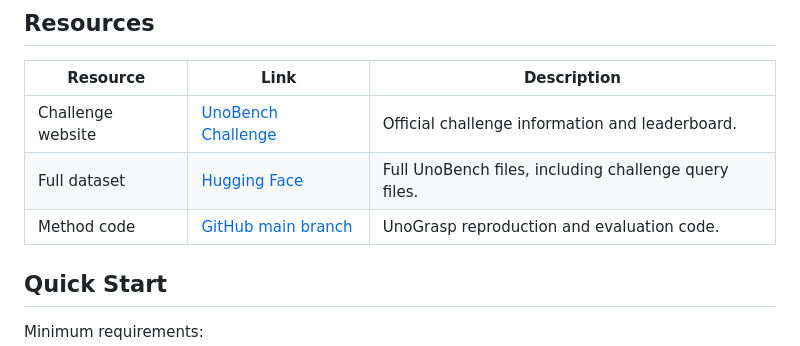
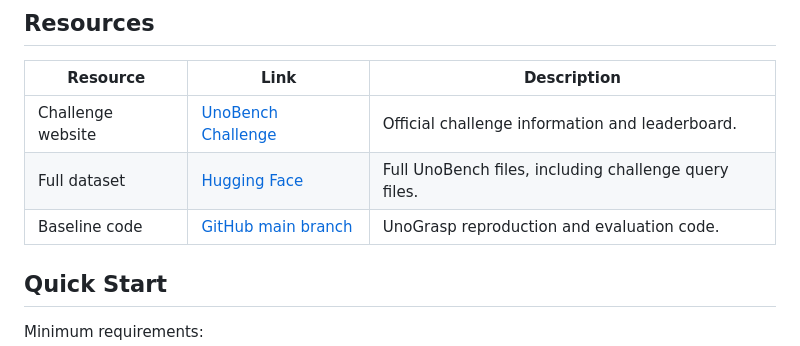
Before and after one commit to tev-fbk/unobenchchallenge, a Markdown page: README.md, the part around the change. Drawn GitHub-style.

```diff
--- a/README.md
+++ b/README.md
@@ -8,7 +8,7 @@ This branch provides a **minimal runnable starter kit** for the **UnoBench Chall
 | --- | --- | --- |
 | Challenge website | [UnoBench Challenge](https://unobenchchallenge.fbk.eu/) | Official challenge information and leaderboard. |
 | Full dataset | [Hugging Face](https://huggingface.co/datasets/FBK-TeV/UnoBench) | Full UnoBench files, including challenge query files. |
-| Method code | [GitHub main branch](https://github.com/tev-fbk/UnoGrasp) | UnoGrasp reproduction and evaluation code. |
+| Baseline code | [GitHub main branch](https://github.com/tev-fbk/UnoGrasp) | UnoGrasp reproduction and evaluation code. |
 
 ## Quick Start
 
```
